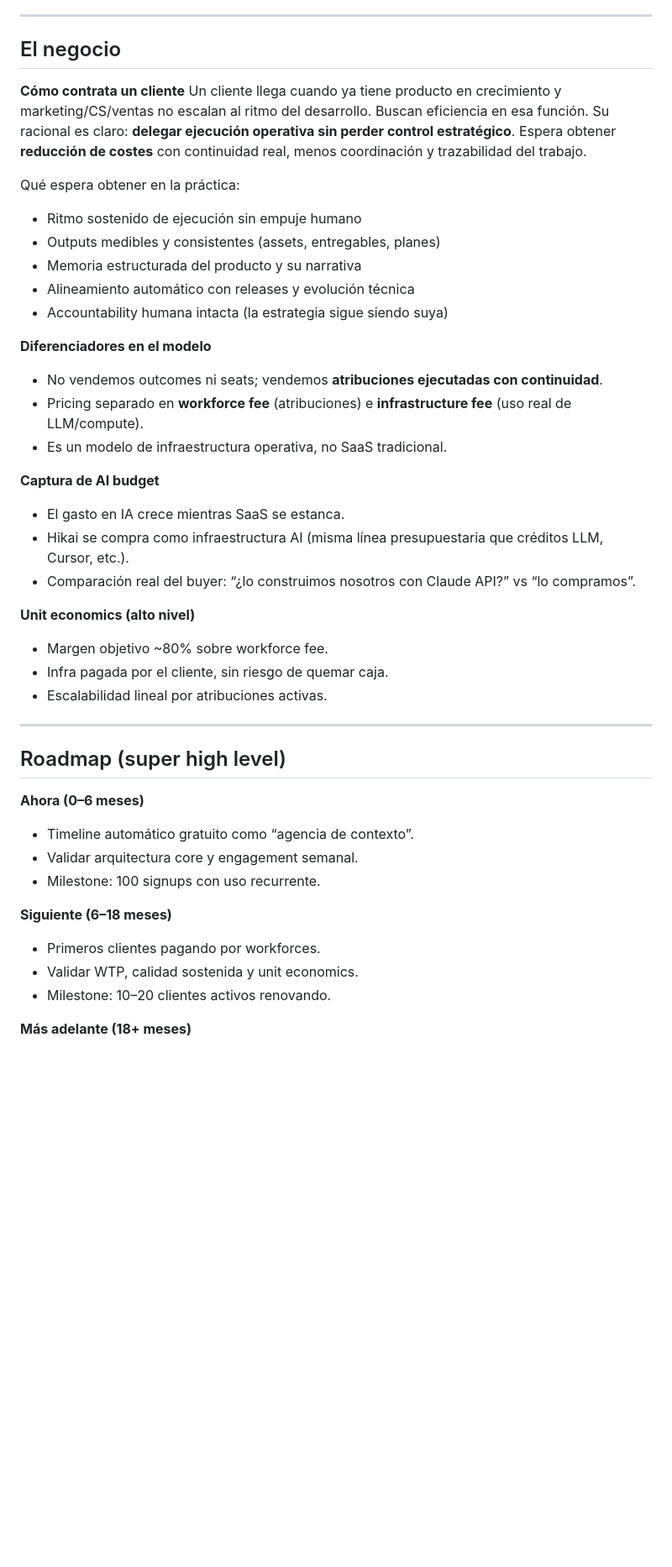
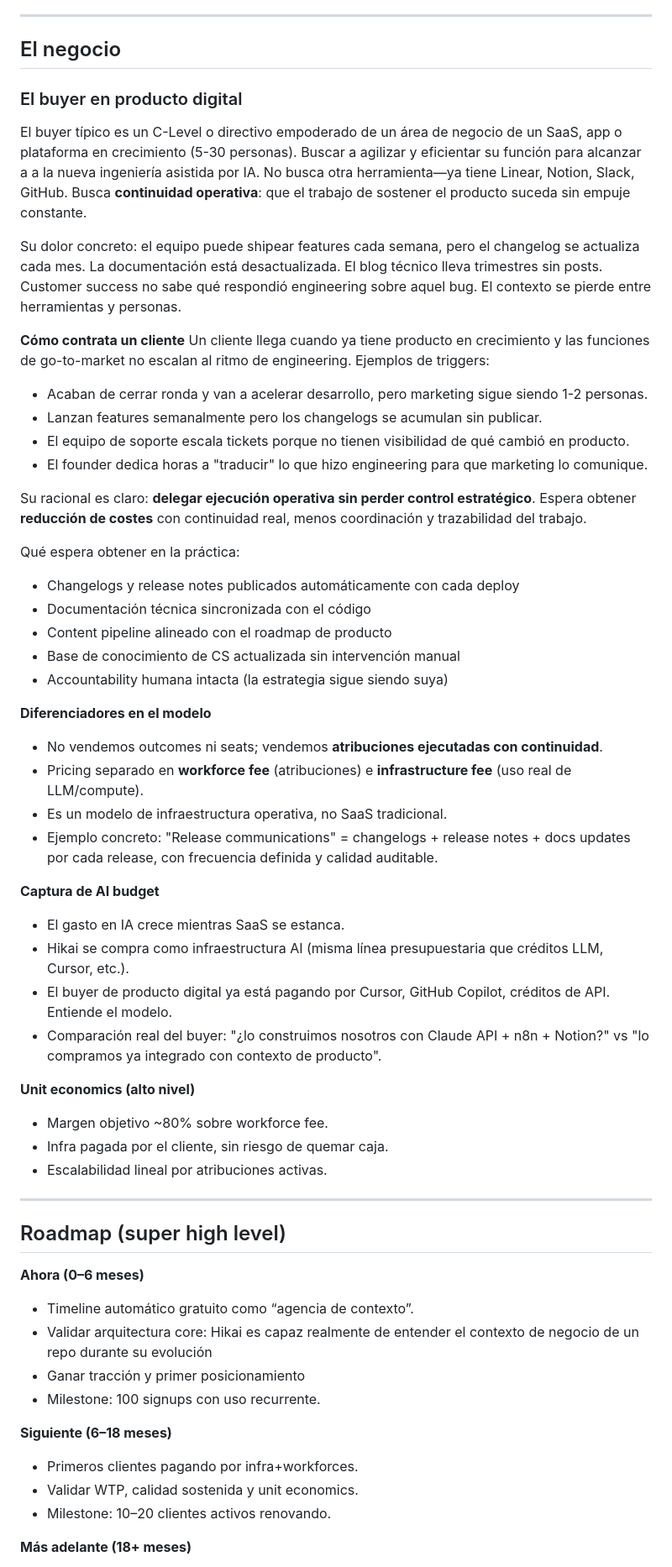
Before and after one commit to davewise-codes/hikai-repo, a Markdown page: apps/strategy/hikai-strategic-memo-v2-EJECUTIVO.md, the part around one of its changes. Shown at 84% size. Drawn GitHub-style; blank space fills up the shorter version.

```diff
--- a/apps/strategy/hikai-strategic-memo-v2-EJECUTIVO.md
+++ b/apps/strategy/hikai-strategic-memo-v2-EJECUTIVO.md
@@ -53,15 +70,28 @@ Este tipo de sistema exige **domain expertise**: entender producto digital, trad
 
 ## El negocio
 
+### El buyer en producto digital
+
+El buyer típico es un C-Level o directivo empoderado de un área de negocio de un SaaS, app o plataforma en crecimiento (5-30 personas). Buscar a agilizar y eficientar su función para alcanzar a a la nueva ingeniería asistida por IA. No busca otra herramienta—ya tiene Linear, Notion, Slack, GitHub. Busca **continuidad operativa**: que el trabajo de sostener el producto suceda sin empuje constante.
+
+Su dolor concreto: el equipo puede shipear features cada semana, pero el changelog se actualiza cada mes. La documentación está desactualizada. El blog técnico lleva trimestres sin posts. Customer success no sabe qué respondió engineering sobre aquel bug. El contexto se pierde entre herramientas y personas.
+
 **Cómo contrata un cliente**
-Un cliente llega cuando ya tiene producto en crecimiento y marketing/CS/ventas no escalan al ritmo del desarrollo. Buscan eficiencia en esa función. Su racional es claro: **delegar ejecución operativa sin perder control estratégico**. Espera obtener **reducción de costes** con continuidad real, menos coordinación y trazabilidad del trabajo.
+Un cliente llega cuando ya tiene producto en crecimiento y las funciones de go-to-market no escalan al ritmo de engineering. Ejemplos de triggers:
+
+- Acaban de cerrar ronda y van a acelerar desarrollo, pero marketing sigue siendo 1-2 personas.
+- Lanzan features semanalmente pero los changelogs se acumulan sin publicar.
+- El equipo de soporte escala tickets porque no tienen visibilidad de qué cambió en producto.
+- El founder dedica horas a "traducir" lo que hizo engineering para que marketing lo comunique.
+
+Su racional es claro: **delegar ejecución operativa sin perder control estratégico**. Espera obtener **reducción de costes** con continuidad real, menos coordinación y trazabilidad del trabajo.
 
 Qué espera obtener en la práctica:
 
-- Ritmo sostenido de ejecución sin empuje humano
-- Outputs medibles y consistentes (assets, entregables, planes)
-- Memoria estructurada del producto y su narrativa
-- Alineamiento automático con releases y evolución técnica
+- Changelogs y release notes publicados automáticamente con cada deploy
+- Documentación técnica sincronizada con el código
+- Content pipeline alineado con el roadmap de producto
+- Base de conocimiento de CS actualizada sin intervención manual
 - Accountability humana intacta (la estrategia sigue siendo suya)
 
 **Diferenciadores en el modelo**
@@ -69,12 +99,14 @@ Qué espera obtener en la práctica:
 - No vendemos outcomes ni seats; vendemos **atribuciones ejecutadas con continuidad**.
 - Pricing separado en **workforce fee** (atribuciones) e **infrastructure fee** (uso real de LLM/compute).
 - Es un modelo de infraestructura operativa, no SaaS tradicional.
+- Ejemplo concreto: "Release communications" = changelogs + release notes + docs updates por cada release, con frecuencia definida y calidad auditable.
 
 **Captura de AI budget**
 
 - El gasto en IA crece mientras SaaS se estanca.
 - Hikai se compra como infraestructura AI (misma línea presupuestaria que créditos LLM, Cursor, etc.).
-- Comparación real del buyer: “¿lo construimos nosotros con Claude API?” vs “lo compramos”.
+- El buyer de producto digital ya está pagando por Cursor, GitHub Copilot, créditos de API. Entiende el modelo.
+- Comparación real del buyer: "¿lo construimos nosotros con Claude API + n8n + Notion?" vs "lo compramos ya integrado con contexto de producto".
 
 **Unit economics (alto nivel)**
 
@@ -89,12 +121,13 @@ Qué espera obtener en la práctica:
 **Ahora (0–6 meses)**
 
 - Timeline automático gratuito como “agencia de contexto”.
-- Validar arquitectura core y engagement semanal.
+- Validar arquitectura core: Hikai es capaz realmente de entender el contexto de negocio de un repo durante su evolución
+- Ganar tracción y primer posicionamiento
 - Milestone: 100 signups con uso recurrente.
 
 **Siguiente (6–18 meses)**
 
-- Primeros clientes pagando por workforces.
+- Primeros clientes pagando por infra+workforces.
 - Validar WTP, calidad sostenida y unit economics.
 - Milestone: 10–20 clientes activos renovando.
 
```
Also changed, not shown: other parts of apps/strategy/hikai-strategic-memo-v2-EJECUTIVO.md (+27 -8 lines).
